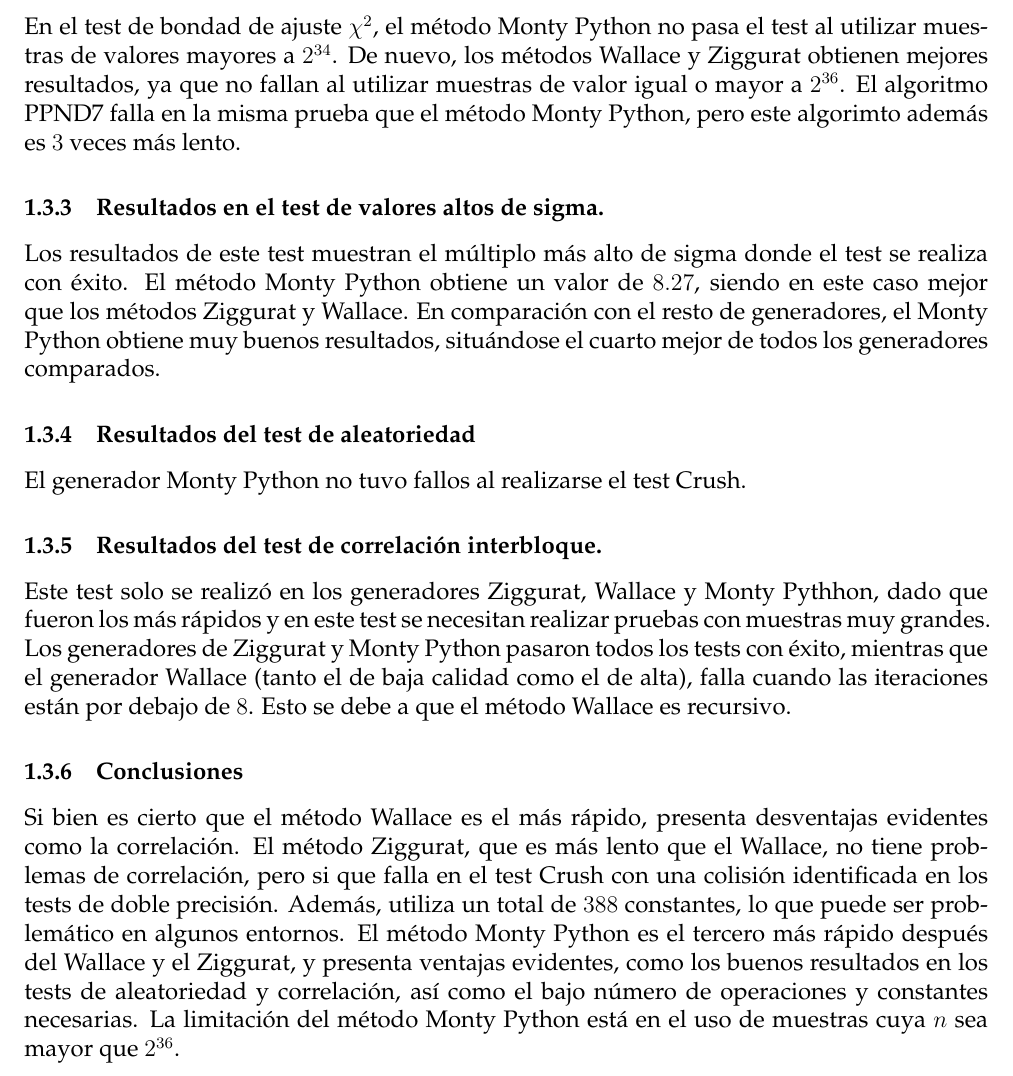
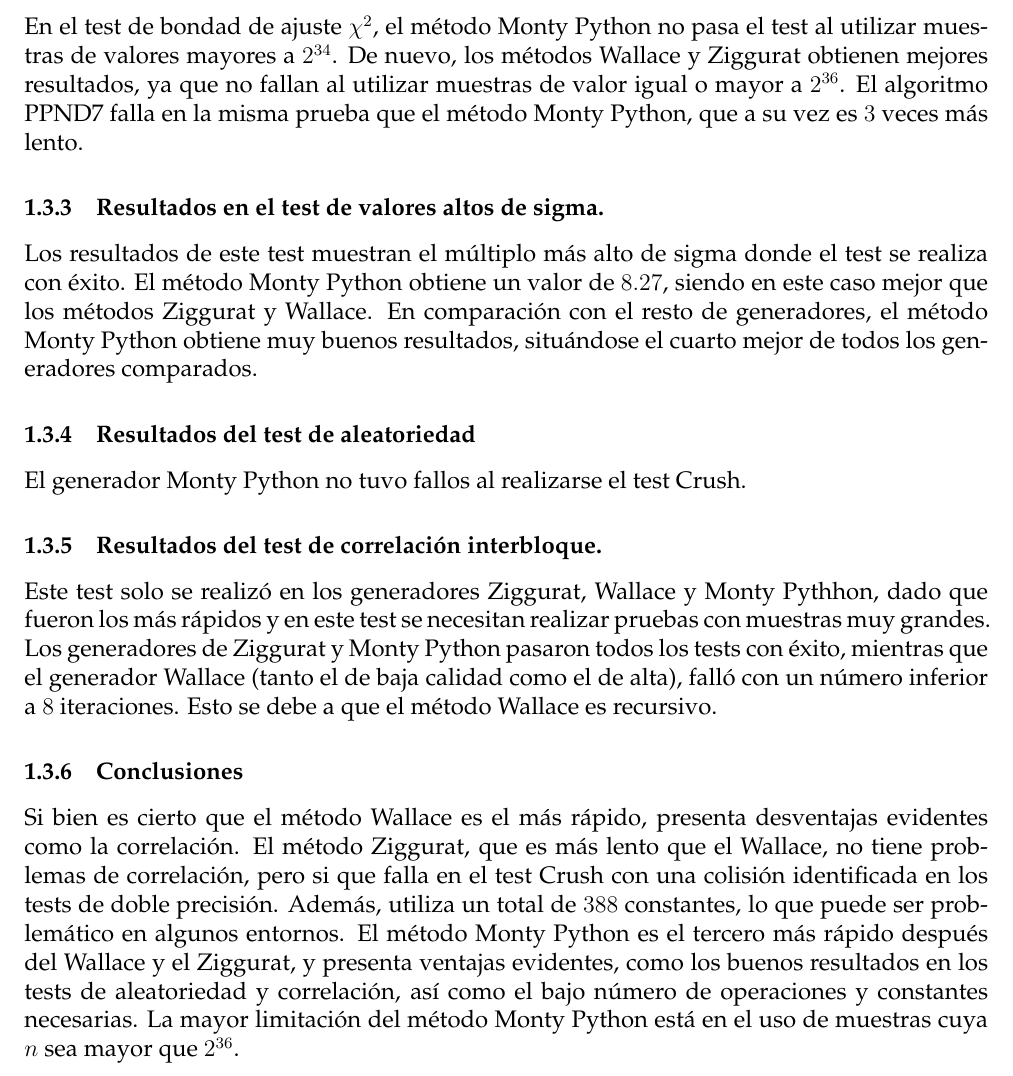
Before and after one commit to iremma/metodos-simulacion, a LaTeX document (memoria/memoria.tex): part of page 6 of 7, cut so that both start at the same text. Compiled offline with pdfLaTeX.

Commit message:
había un par de errores ortográficos

```diff
--- a/memoria/memoria.tex
+++ b/memoria/memoria.tex
@@ -136,98 +136,25 @@
 	\end{table}
 
 	\subsubsection{Resultados en el test de bondad de ajuste $\chi^{2}$.}
-	En el test de bondad de ajuste $\chi^{2}$, el método Monty Python no pasa el test al utilizar muestras de valores mayores a $2^{34}$. De nuevo, los métodos Wallace y Ziggurat obtienen mejores resultados, ya que no fallan al utilizar muestras de valor igual o mayor a $2^{36}$. El algoritmo PPND7 falla en la misma prueba que el método Monty Python, pero este algorimto además es $3$ veces más lento.
+	En el test de bondad de ajuste $\chi^{2}$, el método Monty Python no pasa el test al utilizar muestras de valores mayores a $2^{34}$. De nuevo, los métodos Wallace y Ziggurat obtienen mejores resultados, ya que no fallan al utilizar muestras de valor igual o mayor a $2^{36}$. El algoritmo PPND7 falla en la misma prueba que el método Monty Python, que a su vez es $3$ veces más lento.
 
 	\subsubsection{Resultados en el test de valores altos de sigma.}
-	Los resultados de este test muestran el múltiplo más alto de sigma donde el test se realiza con éxito. El método Monty Python obtiene un valor de $8.27$, siendo en este caso mejor que los métodos Ziggurat y Wallace. En comparación con el resto de generadores, el Monty Python obtiene muy buenos resultados, situándose el cuarto mejor de todos los generadores comparados.
+	Los resultados de este test muestran el múltiplo más alto de sigma donde el test se realiza con éxito. El método Monty Python obtiene un valor de $8.27$, siendo en este caso mejor que los métodos Ziggurat y Wallace. En comparación con el resto de generadores, el método Monty Python obtiene muy buenos resultados, situándose el cuarto mejor de todos los generadores comparados.
 
 	\subsubsection{Resultados del test de aleatoriedad}
 
 	El generador Monty Python no tuvo fallos al realizarse el test Crush.
 
 	\subsubsection{Resultados del test de correlación interbloque.}
-	Este test solo se realizó en los generadores Ziggurat, Wallace y Monty Pythhon, dado que fueron los más rápidos y en este test se necesitan realizar pruebas con muestras muy grandes. Los generadores de Ziggurat y Monty Python pasaron todos los tests con éxito, mientras que el generador Wallace (tanto el de baja calidad como el de alta), falla cuando las iteraciones están por debajo de $8$. Esto se debe a que el método Wallace es recursivo.
+	Este test solo se realizó en los generadores Ziggurat, Wallace y Monty Pythhon, dado que fueron los más rápidos y en este test se necesitan realizar pruebas con muestras muy grandes. Los generadores de Ziggurat y Monty Python pasaron todos los tests con éxito, mientras que el generador Wallace (tanto el de baja calidad como el de alta), falló con un número inferior a $8$ iteraciones. Esto se debe a que el método Wallace es recursivo.
 
 	\subsubsection{Conclusiones}
 	Si bien es cierto que el método Wallace es el más rápido, presenta desventajas evidentes como la correlación.
 	El método Ziggurat, que es más lento que el Wallace, no tiene problemas de correlación, pero si que falla en el test Crush con una colisión identificada en los tests de doble precisión.
 	Además, utiliza un total de $388$ constantes, lo que puede ser problemático en algunos entornos.
 	El método Monty Python es el tercero más rápido después del Wallace y el Ziggurat, y presenta ventajas evidentes, como los buenos resultados en los tests de aleatoriedad y correlación, así como el bajo número de operaciones y constantes necesarias.
-	La limitación del método Monty Python está en el uso de muestras cuya $n$ sea mayor que  $2^{36}$.
+	La mayor limitación del método Monty Python está en el uso de muestras cuya $n$ sea mayor que $2^{36}$.
 
-
-
-
-
-	%\newpage
-
-	%	\section{Simulación de sucesos discretos y optimización}
-
-	%	\subsection{Enunciado}
-
-	%	Consideremos un almacén de dos productos cuyos precios de venta al público son de $2.5$ y $3.5$ euros la unidad, respectivamente. La llegada de clientes al almacén se distribuye según un proceso de Poisson de parámetro $\lambda = 1.5$ clientes por hora y la cantidad de productos demandados por cada uno de ellos tiene la siguiente distribución:
-
-	%
-
-	%	\begin{table}[H]
-
-	%		\centering
-
-	%		\begin{tabular}{|l||c|c|c|c|}
-
-	%			\hline
-
-	%			Demanda    & 1 unidad & 2 unidades & 3 unidades & 4 unidades \\ \hline \hline
-
-	%			Producto 1 & 0.3      & 0.4        & 0.2        & 0.1        \\ \hline
-
-	%			Producto 2 & 0.2      & 0.2        & 0.4        & 0.2        \\ \hline
-
-	%		\end{tabular}
-
-	%	\end{table}
-
-	%
-
-	%	Para satisfacer la demanda de sus clientes el dueño del almacén mantiene un stock de productos. La política de pedidos al distribuidor es periódica, es decir todos los viernes a primera hora realiza un pedido en el que tomando como referencia el nivel de inventario de los productos en ese Para satisfacer la demanda de sus clientes el dueño del almacén mantiene un stock de productos. La política de pedidos al distribuidor es periódica, es decir todos los viernes a primera hora realiza un pedido en el que tomando como referencia el nivel de inventario de los productos en ese momento, se solicitan las unidades necesarias para que el nivel del inventario de cada producto llegue a $1000$ y $1500$ unidades, respectivamente en cada producto.
-
-	%
-
-	%	Asociado a cada pedido que realizamos al proveedor existe un coste fijo (coste de preparación) de $100$ euros, independientemente de las unidades demandadas. Adicionalmente, el coste por unidad incluida en el pedido depende de la cantidad solicitada habiendo descuentos por cantidad. Si el número de unidades demandadas del primer producto es menor o igual a $600$ el precio es de $1$ euro la unidad, mientras que si se piden más de $600$ el precio desciende a $75$ céntimos. Para el segundo producto, si el número de unidades demandadas es menor que $800$ el precio es de $1.5$ euros la unidad, mientras que si se piden más de $800$ el precio desciende a $1.25$ euros.
-
-	%
-
-	%	El tiempo que tarda en ser servido el pedido por los proveedores (tiempo líder), sigue una distribución normal de media 48 horas y desviación típica $3.5$, pagándose en ese momento.
-
-	%
-
-	%	Se ha llegado a un acuerdo con el proveedor de forma que, tomando como referencia las $48$ horas que tarda en media un pedido en ser servido, si el pedido llega con $3$ horas de retraso en la entrega del mismo se realiza un descuento del $0.03\%$ del valor del pedido, encareciéndose en la misma cantidad en el caso de que el pedido llegue con al menos $3$ horas de adelanto.
-
-	%
-
-	%	El dueño del almacén debe pagar $0.0002$ euros por unidad del producto y unidad de tiempo, asociado al almacenamiento físico de los productos (alquiler del local, refrigeración...). En el caso de que al llegar un cliente éste solicite una cantidad mayor que la que hay en inventario, se le sirve lo que queda, perdiendo la venta restante.
-
-	%
-
-	%	\begin{enumerate}
-
-	%		\item[a)] Simular el comportamiento de almacén durante un periodo de tiempo de $5$ meses para estimar el beneficio esperado, la proporción de clientes cuya demanda se satisface completamente y el porcentaje de tiempo que el nivel del inventario permanece a cero. Para ello, supondremos que el nivel del inventario inicial es de $70$ unidades de ambos productos.
-
-	%		\item[b)] Representar gráficamente la evolución del nivel del inventario durante los $5$ meses y durante los $5$ primeros días.
-
-	%		\item[c)] Mediante el uso de la metaheurística recocido simulado identificar cuál será la política de pedidos óptima, es decir, identificar cada cuánto tiempo se deberían realizar los pedidos y el valor de referencia del inventario para identificar el número de unidades a solicitar en la política de pedidos periódica.
-
-	%	\end{enumerate}
-
-	%
-
-	%	\textbf{Nota.} El almacén permanece abierto las $24$ horas al día de lunes a domingo. El proveedor y la empresa transportista (que sirve los pedidos) también trabajan las $24$ horas, no cerrando en ningún momento.
-
-	%
-
-	%	\subsection{Modelización del problema}
-
-	%
 
 
 
```
Also changed, not shown: memoria/memoria.pdf, memoria/memoria.tex (8 more changed lines).
